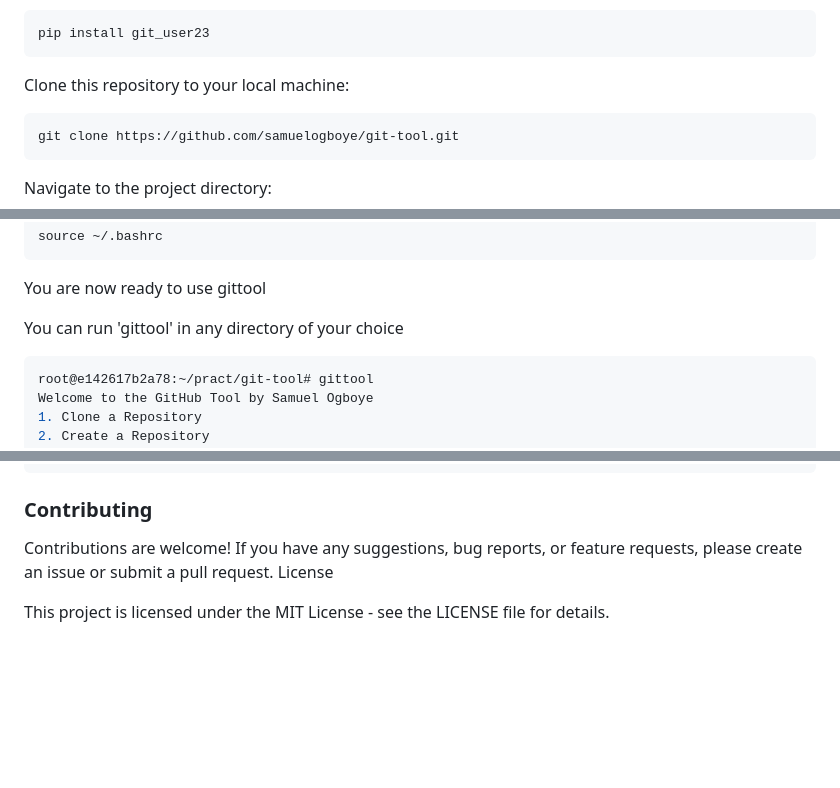
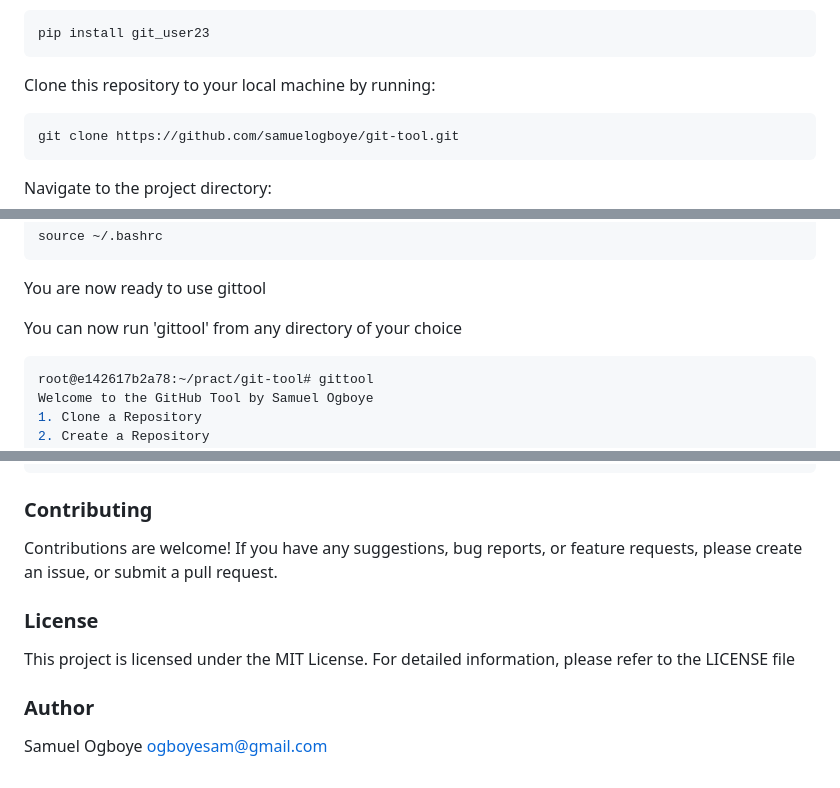
Before and after one commit to samuelogboye/git-tool, a Markdown page: README.md, 3 parts joined by grey strips. Drawn GitHub-style; blank space fills up the shorter version.

````diff
--- a/README.md
+++ b/README.md
@@ -36,7 +36,7 @@ git-user23 Package https://pypi.org/project/git-user23/
 pip install git_user23
 ```
 
-Clone this repository to your local machine:
+Clone this repository to your local machine by running:
 
 ```bash
 git clone https://github.com/samuelogboye/git-tool.git
@@ -110,7 +110,7 @@ source ~/.bashrc
 
 You are now ready to use gittool
 
-You can run 'gittool' in any directory of your choice
+You can now run 'gittool' from any directory of your choice
 
 ```bash
 root@e142617b2a78:~/pract/git-tool# gittool
@@ -170,7 +170,12 @@ Before using the GitHub Tool, ensure you have the following:
 
 ### Contributing
 
-Contributions are welcome! If you have any suggestions, bug reports, or feature requests, please create an issue or submit a pull request.
-License
+Contributions are welcome! If you have any suggestions, bug reports, or feature requests, please create an issue, or submit a pull request.
 
-This project is licensed under the MIT License - see the LICENSE file for details.
+### License
+
+This project is licensed under the MIT License. For detailed information, please refer to the LICENSE file
+
+### Author
+
+Samuel Ogboye ogboyesam@gmail.com
````
Also changed, not shown: other parts of README.md (+1 -1 lines).
